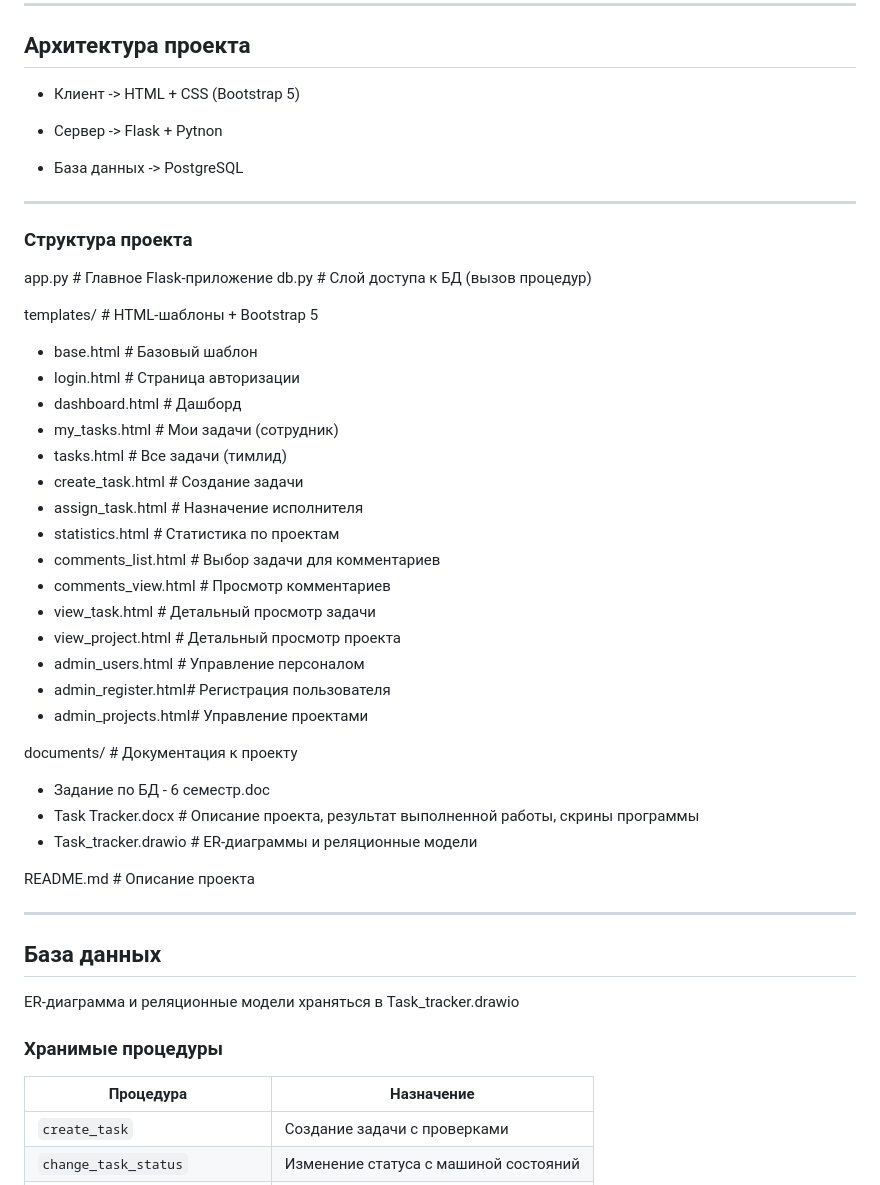
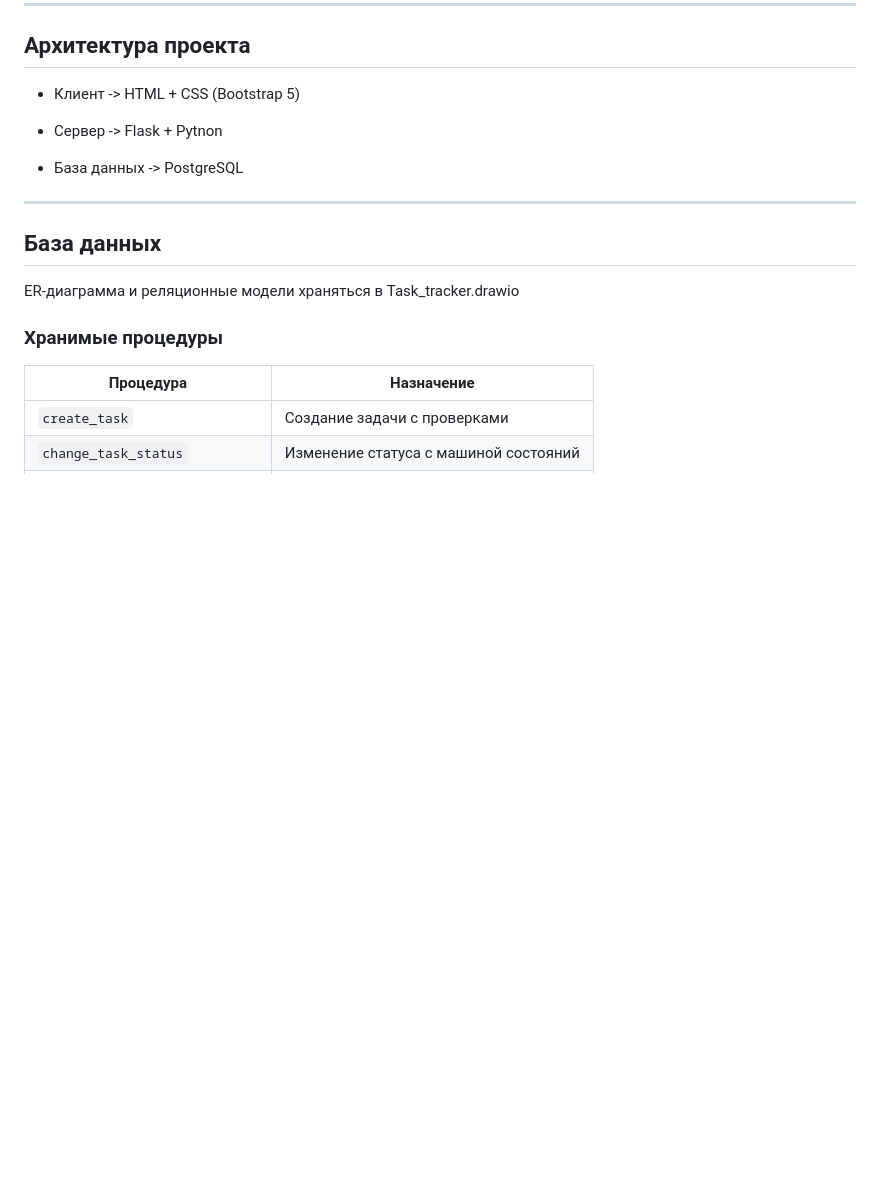
Before and after one commit to Nik2Devnull/TaskTrackerApp, a Markdown page: README.md, the part around the change. Rendered like a GitHub page; blank space fills up the shorter version.

```diff
--- a/README.md
+++ b/README.md
@@ -28,38 +28,6 @@
 - Сервер -> Flask + Pytnon
 
 - База данных -> PostgreSQL
-
----
-
-### Структура проекта
-
-
-app.py # Главное Flask-приложение
-db.py # Слой доступа к БД (вызов процедур)
-
-templates/ # HTML-шаблоны + Bootstrap 5
-- base.html # Базовый шаблон
-- login.html # Страница авторизации
-- dashboard.html # Дашборд
-- my_tasks.html # Мои задачи (сотрудник)
-- tasks.html # Все задачи (тимлид)
-- create_task.html # Создание задачи
-- assign_task.html # Назначение исполнителя
-- statistics.html # Статистика по проектам
-- comments_list.html # Выбор задачи для комментариев
-- comments_view.html # Просмотр комментариев
-- view_task.html # Детальный просмотр задачи
-- view_project.html # Детальный просмотр проекта
-- admin_users.html # Управление персоналом
-- admin_register.html# Регистрация пользователя
-- admin_projects.html# Управление проектами
-
-documents/ # Документация к проекту
-- Задание по БД - 6 семестр.doc
-- Task Tracker.docx # Описание проекта, результат выполненной работы, скрины программы
-- Task_tracker.drawio # ER-диаграммы и реляционные модели
-
-README.md # Описание проекта
 
 ---
 
```
